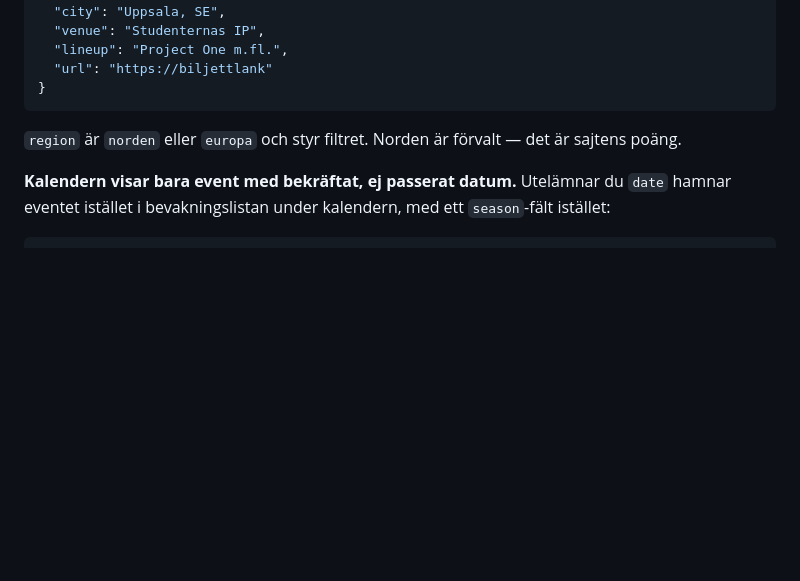
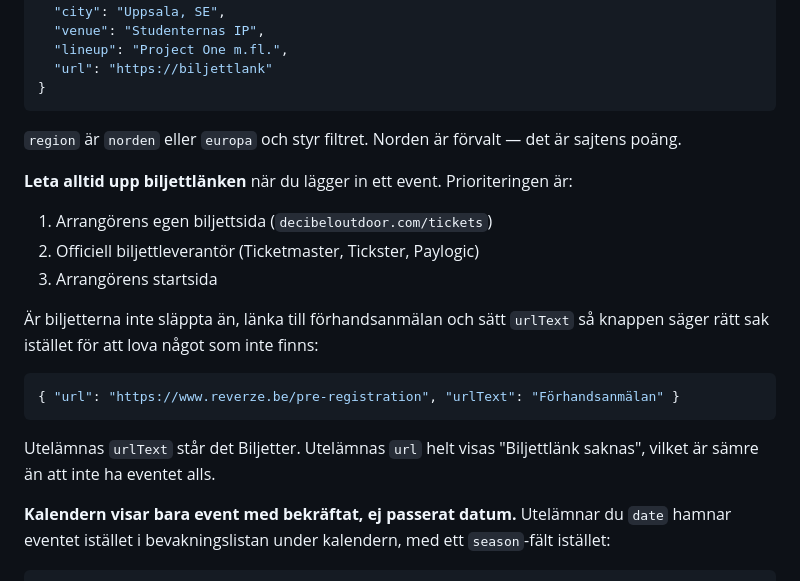
Before and after one commit to ogmystiq/hardlist, a Markdown page: README.md, the part around the change. Drawn GitHub-style; blank space fills up the shorter version.

````diff
--- a/README.md
+++ b/README.md
@@ -138,6 +138,22 @@ Ingen API samlar hard dance-event. `data/events.json` fyller du i för hand:
 `region` är `norden` eller `europa` och styr filtret. Norden är förvalt — det är
 sajtens poäng.
 
+**Leta alltid upp biljettlänken** när du lägger in ett event. Prioriteringen är:
+
+1. Arrangörens egen biljettsida (`decibeloutdoor.com/tickets`)
+2. Officiell biljettleverantör (Ticketmaster, Tickster, Paylogic)
+3. Arrangörens startsida
+
+Är biljetterna inte släppta än, länka till förhandsanmälan och sätt `urlText`
+så knappen säger rätt sak istället för att lova något som inte finns:
+
+```json
+{ "url": "https://www.reverze.be/pre-registration", "urlText": "Förhandsanmälan" }
+```
+
+Utelämnas `urlText` står det Biljetter. Utelämnas `url` helt visas
+"Biljettlänk saknas", vilket är sämre än att inte ha eventet alls.
+
 **Kalendern visar bara event med bekräftat, ej passerat datum.** Utelämnar du
 `date` hamnar eventet istället i bevakningslistan under kalendern, med ett
 `season`-fält istället:
````
